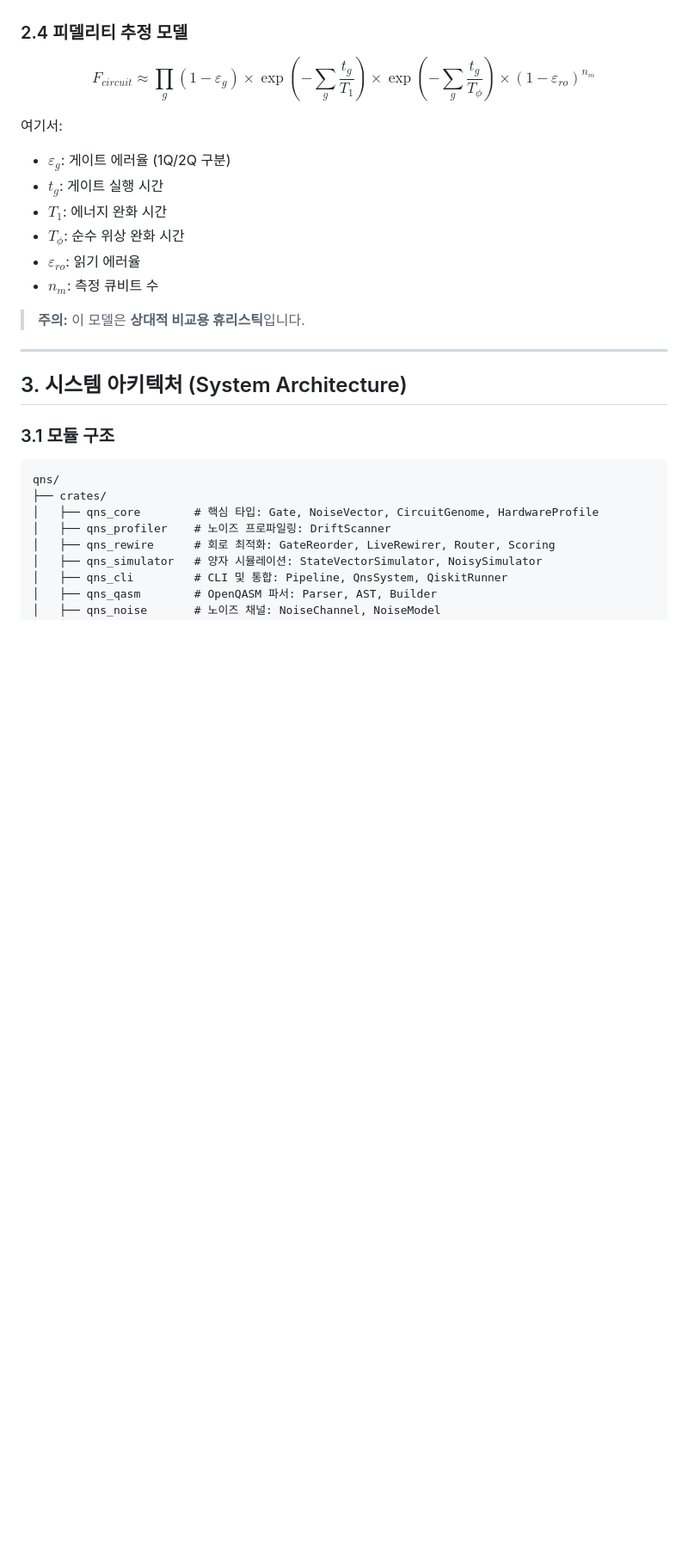
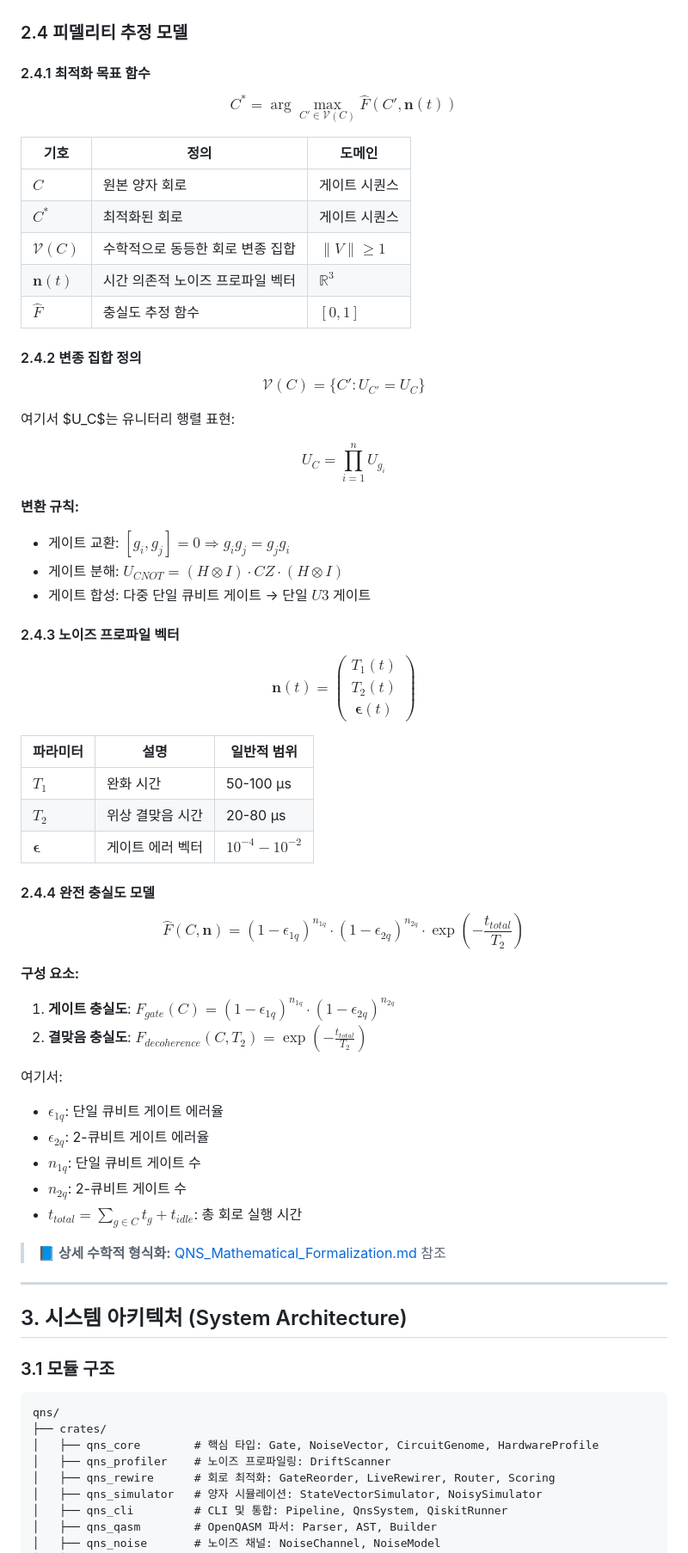
Before and after one commit to sadpig70/QNS, a Markdown page: docs/QNS_Technical_Specification_v2.2_kr.md, the part around one of its changes. Shown at 86% size. GitHub-like rendering; blank space fills up the shorter version.

```diff
--- a/docs/QNS_Technical_Specification_v2.2_kr.md
+++ b/docs/QNS_Technical_Specification_v2.2_kr.md
@@ -127,18 +127,72 @@ QNS의 "노이즈 공생"은 다음을 의미합니다:
 
 ### 2.4 피델리티 추정 모델
 
-$$F_{circuit} \approx \prod_g (1 - \varepsilon_g) \times \exp\left(-\sum_g \frac{t_g}{T_1}\right) \times \exp\left(-\sum_g \frac{t_g}{T_\phi}\right) \times (1 - \varepsilon_{ro})^{n_m}$$
+#### 2.4.1 최적화 목표 함수
+
+$$
+C^* = \arg\max_{C' \in \mathcal{V}(C)} \hat{F}(C', \mathbf{n}(t))
+$$
+
+| 기호 | 정의 | 도메인 |
+|------|------|--------|
+| $C$ | 원본 양자 회로 | 게이트 시퀀스 |
+| $C^*$ | 최적화된 회로 | 게이트 시퀀스 |
+| $\mathcal{V}(C)$ | 수학적으로 동등한 회로 변종 집합 | $\|V\| \geq 1$ |
+| $\mathbf{n}(t)$ | 시간 의존적 노이즈 프로파일 벡터 | $\mathbb{R}^3$ |
+| $\hat{F}$ | 충실도 추정 함수 | $[0, 1]$ |
+
+#### 2.4.2 변종 집합 정의
+
+$$
+\mathcal{V}(C) = \{ C' : U_{C'} = U_C \}
+$$
+
+여기서 $U_C$는 유니터리 행렬 표현:
+
+$$
+U_C = \prod_{i=1}^{n} U_{g_i}
+$$
+
+**변환 규칙:**
+
+- 게이트 교환: $[g_i, g_j] = 0 \Rightarrow g_i g_j = g_j g_i$
+- 게이트 분해: $U_{CNOT} = (H \otimes I) \cdot CZ \cdot (H \otimes I)$
+- 게이트 합성: 다중 단일 큐비트 게이트 → 단일 $U3$ 게이트
+
+#### 2.4.3 노이즈 프로파일 벡터
+
+$$
+\mathbf{n}(t) = \begin{pmatrix} T_1(t) \\ T_2(t) \\ \boldsymbol{\epsilon}(t) \end{pmatrix}
+$$
+
+| 파라미터 | 설명 | 일반적 범위 |
+|----------|------|-------------|
+| $T_1$ | 완화 시간 | 50-100 μs |
+| $T_2$ | 위상 결맞음 시간 | 20-80 μs |
+| $\boldsymbol{\epsilon}$ | 게이트 에러 벡터 | $10^{-4} - 10^{-2}$ |
+
+#### 2.4.4 완전 충실도 모델
+
+$$
+\boxed{
+\hat{F}(C, \mathbf{n}) = (1 - \epsilon_{1q})^{n_{1q}} \cdot (1 - \epsilon_{2q})^{n_{2q}} \cdot \exp\left(-\frac{t_{total}}{T_2}\right)
+}
+$$
+
+**구성 요소:**
+
+1. **게이트 충실도**: $F_{gate}(C) = (1 - \epsilon_{1q})^{n_{1q}} \cdot (1 - \epsilon_{2q})^{n_{2q}}$
+2. **결맞음 충실도**: $F_{decoherence}(C, T_2) = \exp\left(-\frac{t_{total}}{T_2}\right)$
 
 여기서:
 
-- $\varepsilon_g$: 게이트 에러율 (1Q/2Q 구분)
-- $t_g$: 게이트 실행 시간
-- $T_1$: 에너지 완화 시간
-- $T_\phi$: 순수 위상 완화 시간
-- $\varepsilon_{ro}$: 읽기 에러율
-- $n_m$: 측정 큐비트 수
+- $\epsilon_{1q}$: 단일 큐비트 게이트 에러율
+- $\epsilon_{2q}$: 2-큐비트 게이트 에러율
+- $n_{1q}$: 단일 큐비트 게이트 수
+- $n_{2q}$: 2-큐비트 게이트 수
+- $t_{total} = \sum_{g \in C} t_g + t_{idle}$: 총 회로 실행 시간
 
-> **주의:** 이 모델은 **상대적 비교용 휴리스틱**입니다.
+> **📘 상세 수학적 형식화:** [QNS_Mathematical_Formalization.md](QNS_Mathematical_Formalization.md) 참조
 
 ---
 
```
Also changed, not shown: other parts of docs/QNS_Technical_Specification_v2.2_kr.md (+33 -7 lines), docs/QNS_Technical_Specification_v2.2.md (+95 -15 lines).
